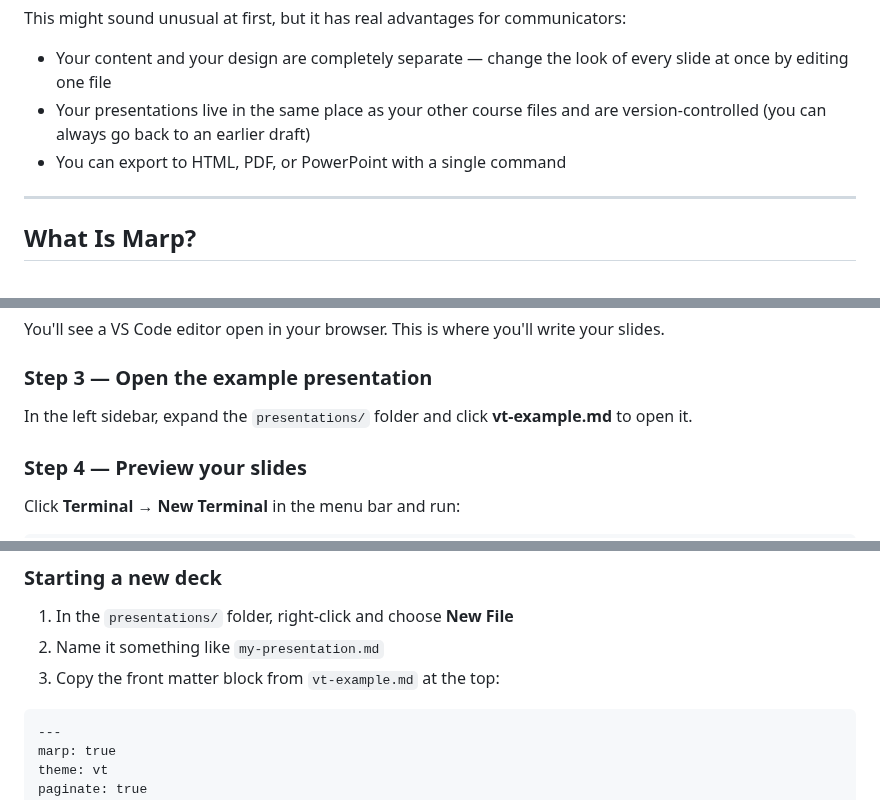
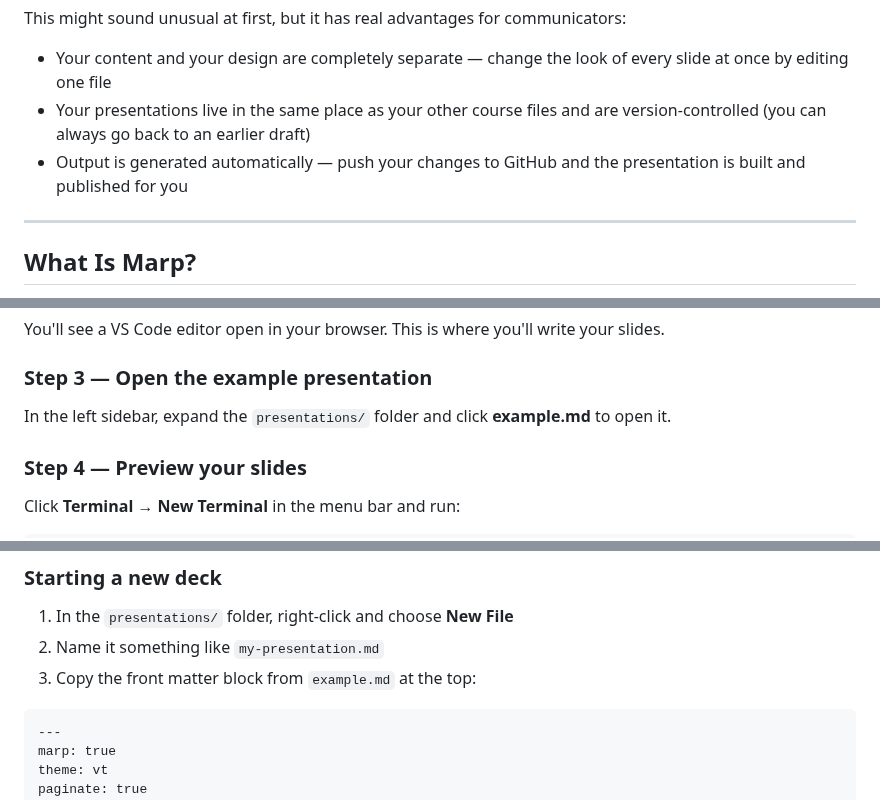
Before and after one commit to VT-Evia/marp-template, a Markdown page: README.md, 3 parts joined by grey strips. GitHub-like rendering.

````diff
--- a/README.md
+++ b/README.md
@@ -6,7 +6,7 @@ This might sound unusual at first, but it has real advantages for communicators:
 
 - Your content and your design are completely separate — change the look of every slide at once by editing one file
 - Your presentations live in the same place as your other course files and are version-controlled (you can always go back to an earlier draft)
-- You can export to HTML, PDF, or PowerPoint with a single command
+- Output is generated automatically — push your changes to GitHub and the presentation is built and published for you
 
 ---
 
@@ -59,7 +59,7 @@ You'll see a VS Code editor open in your browser. This is where you'll write you
 
 ### Step 3 — Open the example presentation
 
-In the left sidebar, expand the `presentations/` folder and click **vt-example.md** to open it.
+In the left sidebar, expand the `presentations/` folder and click **example.md** to open it.
 
 ### Step 4 — Preview your slides
 
@@ -79,7 +79,7 @@ This builds your slides and opens them in a browser tab that updates automatical
 
 1. In the `presentations/` folder, right-click and choose **New File**
 2. Name it something like `my-presentation.md`
-3. Copy the front matter block from `vt-example.md` at the top:
+3. Copy the front matter block from `example.md` at the top:
 
 ```
 ---
````
Also changed, not shown: other parts of README.md (+56 -12 lines), presentations/example.md (+20 -4 lines), assets/sample.png (added).
